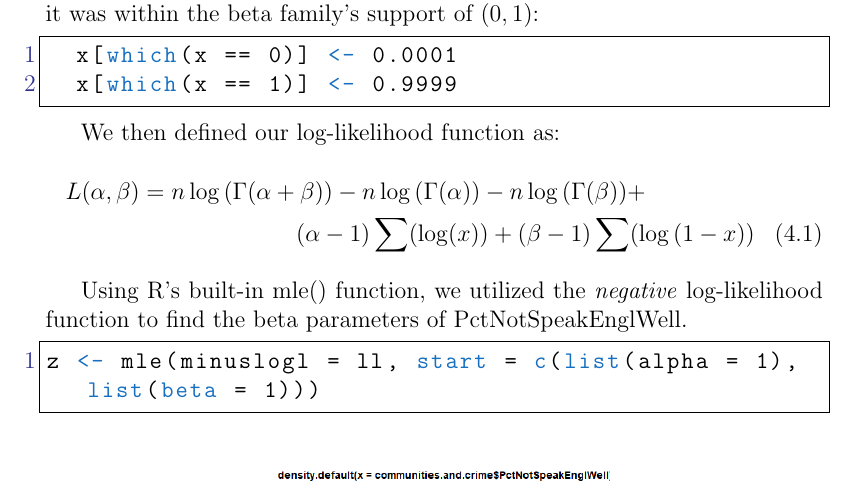
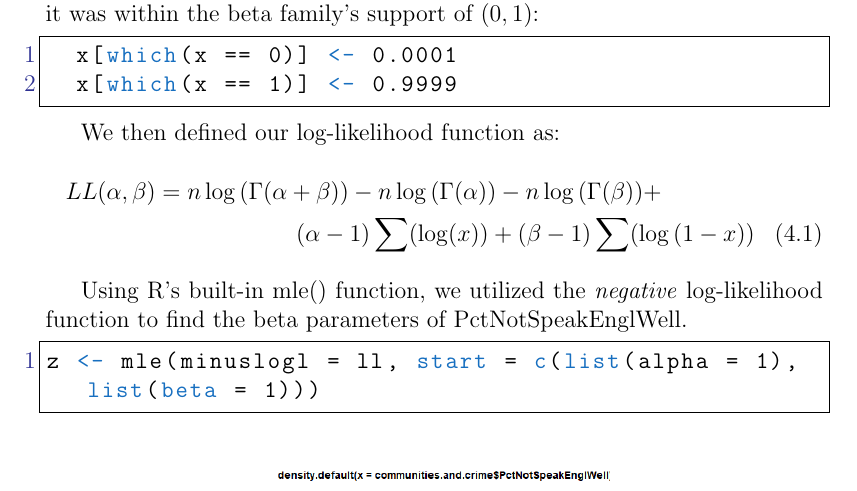
Before and after one commit to RussellChien/ECS132TermProject, a LaTeX document (ProjectReport.tex): part of page 12 of 14, cut so that both start at the same text. Compiled offline with pdfLaTeX.

Commit message:
fixed typo

```diff
--- a/ProjectReport.tex
+++ b/ProjectReport.tex
@@ -231,7 +231,7 @@ To find the MLE of PctNotSpeakEnglWell, we first had to scale our data so it was
 
 We then defined our log-likelihood function as:
 \begin{multline}
-L(\alpha, \beta) = n \log{(\Gamma(\alpha+\beta))} - n \log{(\Gamma(\alpha))} - n \log{(\Gamma(\beta))} + \\
+LL(\alpha, \beta) = n \log{(\Gamma(\alpha+\beta))} - n \log{(\Gamma(\alpha))} - n \log{(\Gamma(\beta))} + \\
 (\alpha - 1) \sum(\log(x)) + (\beta-1) \sum(\log{(1-x)})
 \end{multline}
 
```
Also changed, not shown: ProjectReport.pdf.
